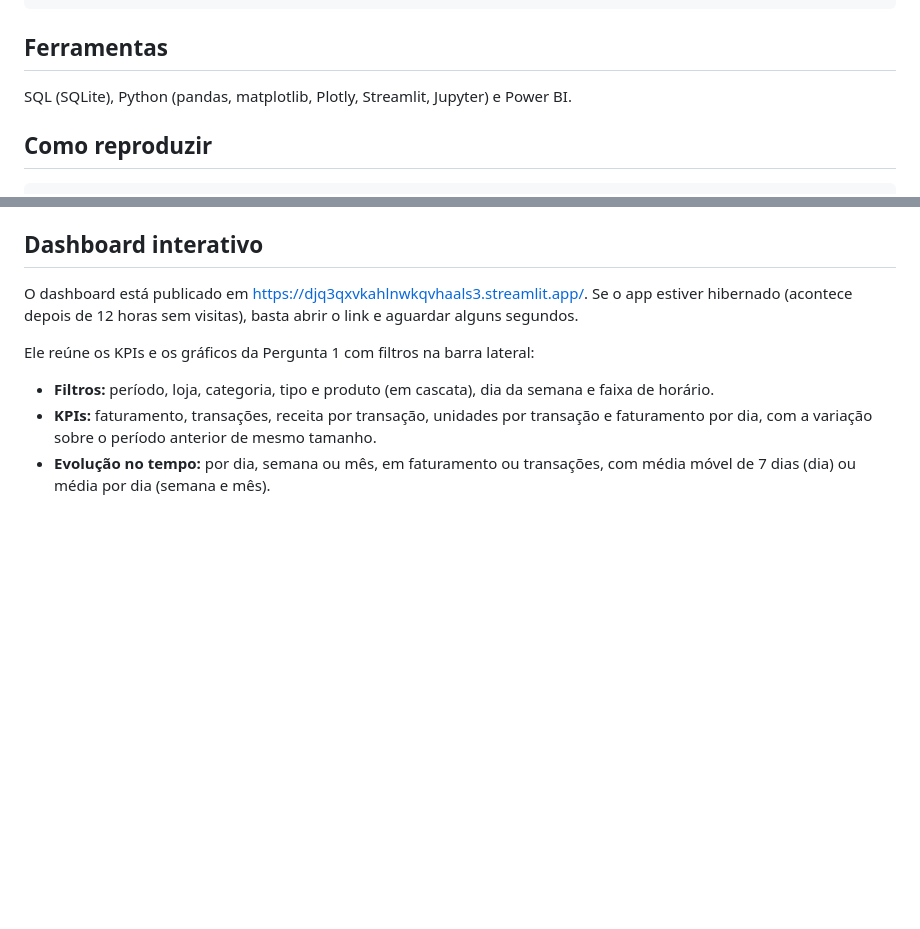
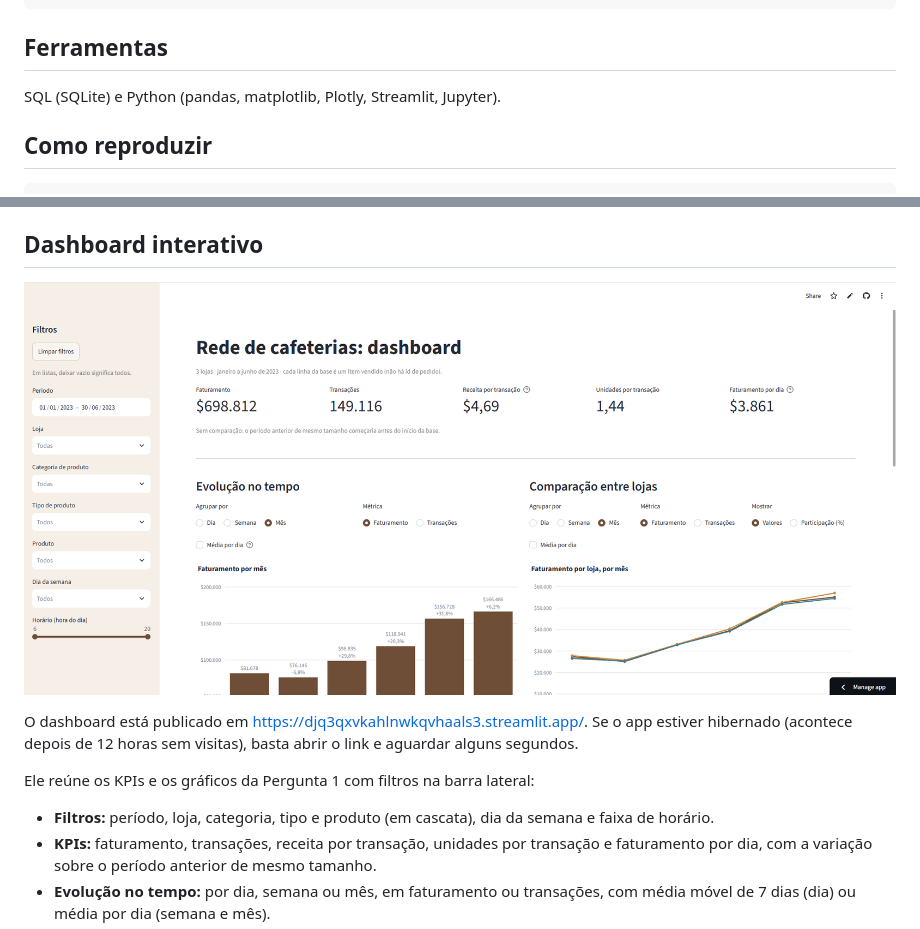
Before and after one commit to jucadorea/analise-cafeterias, a Markdown page: README.md, 2 parts joined by grey strips. Rendered like a GitHub page; pictures changed too: figuras/dashboard.png (added); blank space fills up the shorter version.

```diff
--- a/README.md
+++ b/README.md
@@ -64,7 +62,7 @@ analise-cafeterias/
 
 ## Ferramentas
 
-SQL (SQLite), Python (pandas, matplotlib, Plotly, Streamlit, Jupyter) e Power BI.
+SQL (SQLite) e Python (pandas, matplotlib, Plotly, Streamlit, Jupyter).
 
 ## Como reproduzir
 
@@ -82,6 +80,8 @@ python scripts/importar_para_sqlite.py     # cria dados/cafeterias.db (149.116 l
 - **Conferência dos cálculos:** `pytest tests -q`.
 
 ## Dashboard interativo
+
+![Dashboard](figuras/dashboard.png)
 
 O dashboard está publicado em https://djq3qxvkahlnwkqvhaals3.streamlit.app/. Se o app estiver hibernado (acontece depois de 12 horas sem visitas), basta abrir o link e aguardar alguns segundos.
 
```
Also changed, not shown: other parts of README.md (+0 -2 lines), 3 other files.
